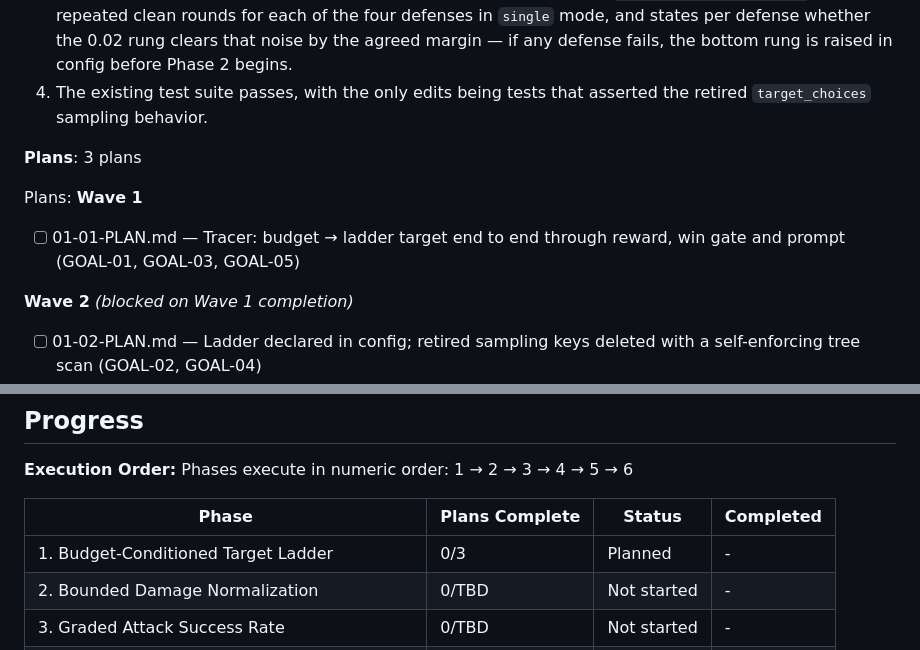
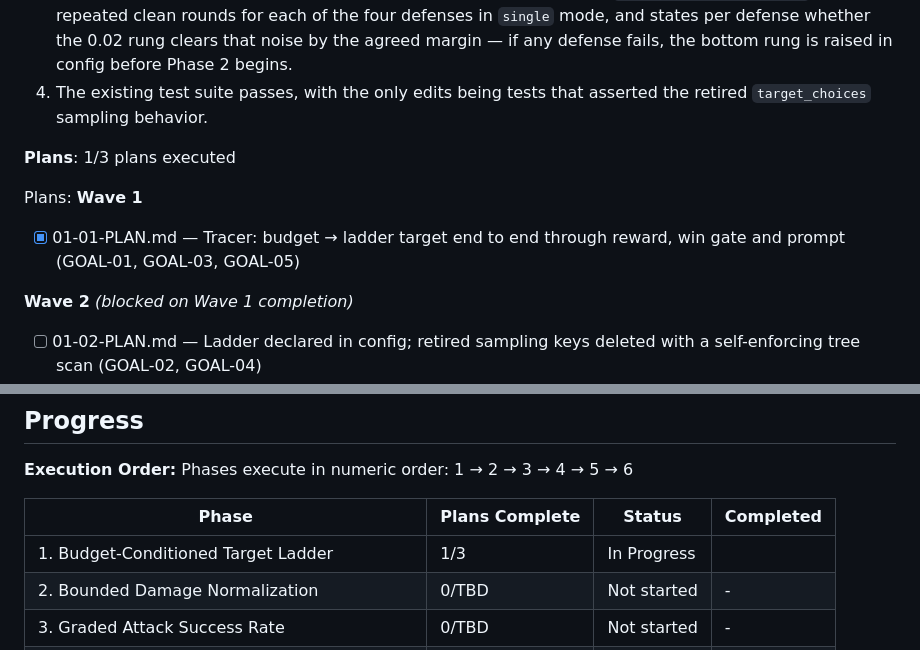
Before and after one commit to ISMadusanka/zero-touch-fl, a Markdown page: .planning/ROADMAP.md, 2 parts joined by grey strips. GitHub-like rendering.

Commit message:
docs(phase-01): update tracking after wave 1

```diff
--- a/.planning/ROADMAP.md
+++ b/.planning/ROADMAP.md
@@ -35,12 +35,12 @@ Decimal phases appear between their surrounding integers in numeric order.
   3. A recorded pre-flight measurement reports the standard deviation of `clean_reference_accuracy` across repeated clean rounds for each of the four defenses in `single` mode, and states per defense whether the 0.02 rung clears that noise by the agreed margin — if any defense fails, the bottom rung is raised in config before Phase 2 begins.
   4. The existing test suite passes, with the only edits being tests that asserted the retired `target_choices` sampling behavior.
 
-**Plans**: 3 plans
+**Plans**: 1/3 plans executed
 
 Plans:
 **Wave 1**
 
-- [ ] 01-01-PLAN.md — Tracer: budget → ladder target end to end through reward, win gate and prompt (GOAL-01, GOAL-03, GOAL-05)
+- [x] 01-01-PLAN.md — Tracer: budget → ladder target end to end through reward, win gate and prompt (GOAL-01, GOAL-03, GOAL-05)
 
 **Wave 2** *(blocked on Wave 1 completion)*
 
@@ -137,7 +137,7 @@ Phases execute in numeric order: 1 → 2 → 3 → 4 → 5 → 6
 
 | Phase | Plans Complete | Status | Completed |
 |-------|----------------|--------|-----------|
-| 1. Budget-Conditioned Target Ladder | 0/3 | Planned | - |
+| 1. Budget-Conditioned Target Ladder | 1/3 | In Progress|  |
 | 2. Bounded Damage Normalization | 0/TBD | Not started | - |
 | 3. Graded Attack Success Rate | 0/TBD | Not started | - |
 | 4. Fair Cross-Defense Benchmark | 0/TBD | Not started | - |
```
